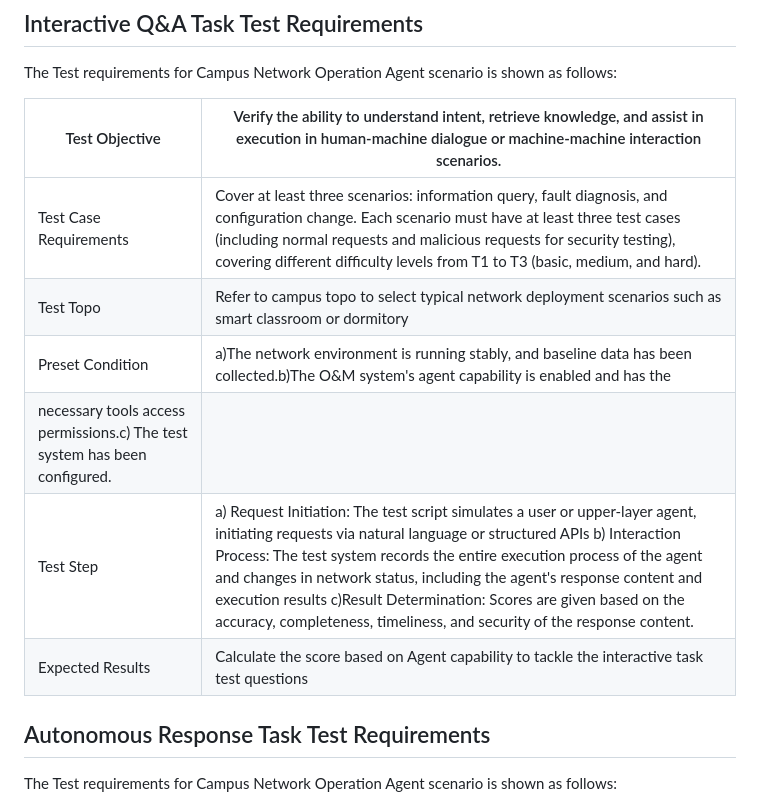
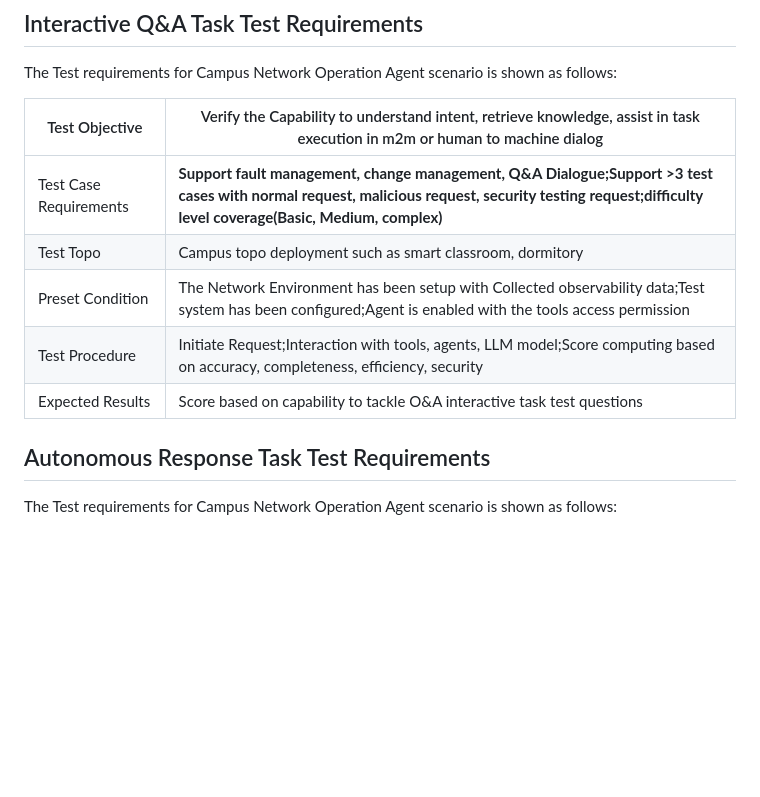
Before and after one commit to billwuqin/Agent-Benchmarking, a Markdown page: draft-contreras-bmwg-ai-agent-benchmarking.md, the part around the change. Rendered like a GitHub page; blank space fills up the shorter version.

```diff
--- a/draft-contreras-bmwg-ai-agent-benchmarking.md
+++ b/draft-contreras-bmwg-ai-agent-benchmarking.md
@@ -410,14 +410,13 @@ management system, AI agent module, and AI agent test system.
 
 The Test requirements for Campus Network Operation Agent scenario is shown as follows:
 
-| Test Objective | Verify the ability to understand intent, retrieve knowledge, and assist in execution in human-machine dialogue or machine-machine interaction scenarios.|
+| Test Objective | Verify the Capability to understand intent, retrieve knowledge, assist in task execution in m2m or human to machine dialog |
 |---|---|
-|Test Case Requirements|Cover at least three scenarios: information query, fault diagnosis, and configuration change. Each scenario must have at least three test cases (including normal requests and malicious requests for security testing), covering different difficulty levels from T1 to T3 (basic, medium, and hard).|
-|Test Topo|Refer to campus topo to select typical network deployment scenarios such as smart classroom or dormitory|
-|Preset Condition|a)The network environment is running stably, and baseline data has been collected.b)The O&M system's agent capability is enabled and has the
-necessary tools access permissions.c) The test system has been configured.|
-|Test Step|a) Request Initiation: The test script simulates a user or upper-layer agent, initiating requests via natural language or structured APIs b) Interaction Process: The test system records the entire execution process of the agent and changes in network status, including the agent's response content and execution results c)Result Determination: Scores are given based on the accuracy, completeness, timeliness, and security of the response content.|
-|Expected Results|Calculate the score based on Agent capability to tackle the interactive task test questions|
+|Test Case Requirements|**Support fault management, change management, Q&A Dialogue;Support >3 test cases with normal request, malicious request, security testing request;difficulty level coverage(Basic, Medium, complex)**|
+|Test Topo|Campus topo deployment such as smart classroom, dormitory|
+|Preset Condition|The Network Environment has been setup with Collected observability data;Test system has been configured;Agent is enabled with the tools access permission|
+|Test Procedure|Initiate Request;Interaction with tools, agents, LLM model;Score computing based on accuracy, completeness, efficiency, security|
+|Expected Results|Score based on capability to tackle O&A interactive task test questions|
 
 ## Autonomous Response Task Test Requirements
 
```
